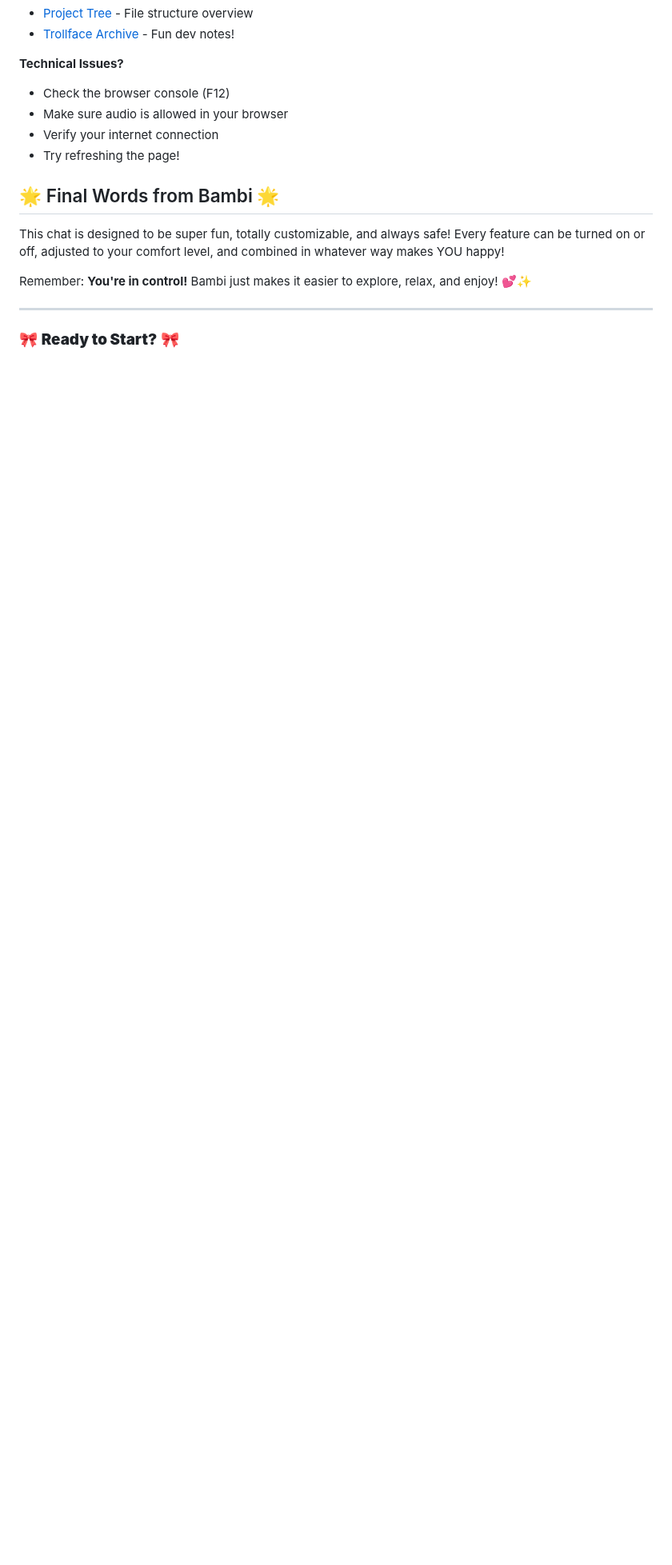
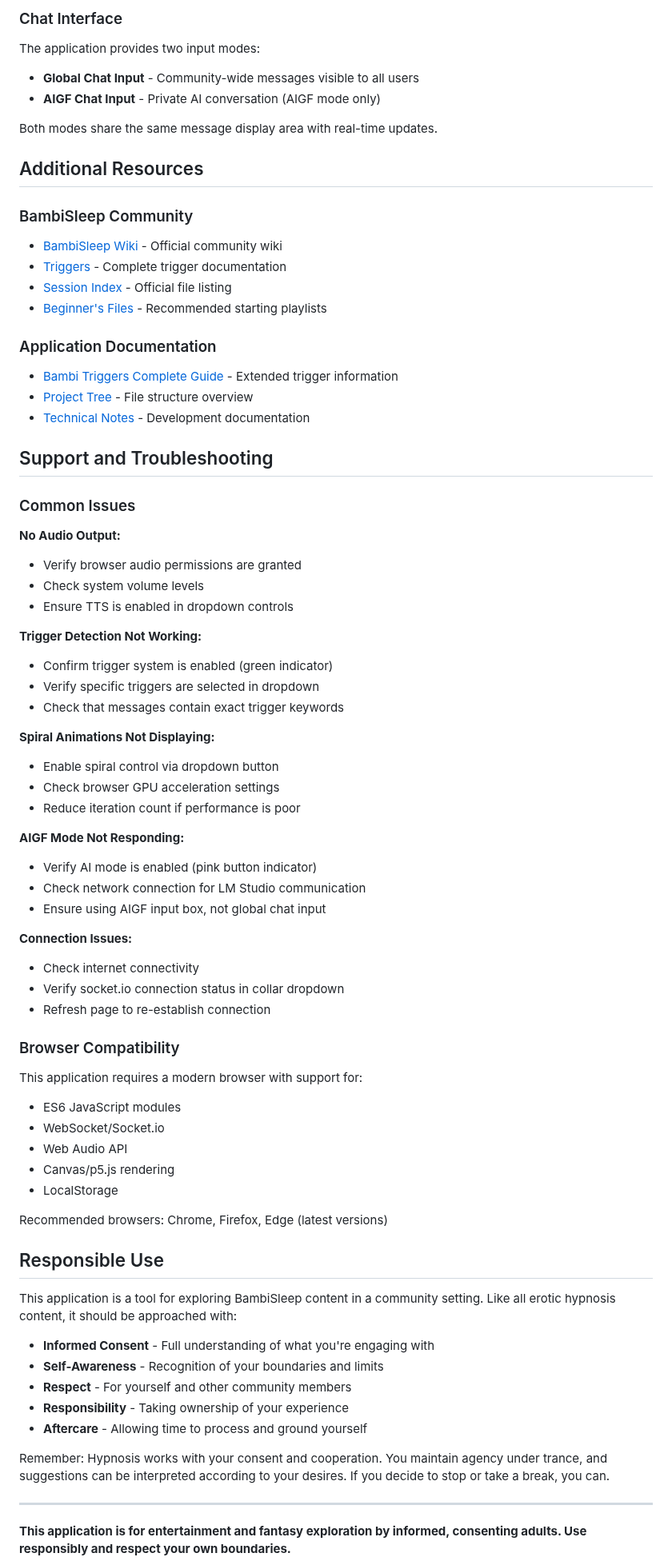
Before and after one commit to HarleyVader/js-bambisleep-chat, a Markdown page: public/docs/README.md, the part around one of its changes. Shown at 80% size. Rendered like a GitHub page; blank space fills up the shorter version.

```diff
--- a/public/docs/README.md
+++ b/public/docs/README.md
@@ -149,20 +151,80 @@ Each button shows a colored dot:
+### Chat Interface
+
+The application provides two input modes:
+
+- **Global Chat Input** - Community-wide messages visible to all users
+- **AIGF Chat Input** - Private AI conversation (AIGF mode only)
+
+Both modes share the same message display area with real-time updates.
+
+## Additional Resources
+
+### BambiSleep Community
+
+- [BambiSleep Wiki](https://bambisleep.info/Welcome_to_Bambi_Sleep) - Official community wiki
+- [Triggers](https://bambisleep.info/Triggers) - Complete trigger documentation
+- [Session Index](https://bambisleep.info/Session_index) - Official file listing
+- [Beginner's Files](https://bambisleep.info/Beginner%27s_Files) - Recommended starting playlists
+
+### Application Documentation
+
+- [Bambi Triggers Complete Guide](./BAMBI-TRIGGERS-GUIDE.md) - Extended trigger information
 - [Project Tree](./tree.md) - File structure overview
-- [Trollface Archive](./TROLLFACE.md) - Fun dev notes!
+- [Technical Notes](./TROLLFACE.md) - Development documentation
 
-**Technical Issues?**
+## Support and Troubleshooting
 
-- Check the browser console (F12)
-- Make sure audio is allowed in your browser
-- Verify your internet connection
-- Try refreshing the page!
+### Common Issues
 
-## 🌟 Final Words from Bambi 🌟
+**No Audio Output:**
+- Verify browser audio permissions are granted
+- Check system volume levels
+- Ensure TTS is enabled in dropdown controls
 
-This chat is designed to be super fun, totally customizable, and always safe! Every feature can be turned on or off, adjusted to your comfort level, and combined in whatever way makes YOU happy!
+**Trigger Detection Not Working:**
+- Confirm trigger system is enabled (green indicator)
+- Verify specific triggers are selected in dropdown
+- Check that messages contain exact trigger keywords
 
-Remember: **You're in control!** Bambi just makes it easier to explore, relax, and enjoy! 💕✨
+**Spiral Animations Not Displaying:**
+- Enable spiral control via dropdown button
+- Check browser GPU acceleration settings
+- Reduce iteration count if performance is poor
+
+**AIGF Mode Not Responding:**
+- Verify AI mode is enabled (pink button indicator)
+- Check network connection for LM Studio communication
+- Ensure using AIGF input box, not global chat input
+
+**Connection Issues:**
+- Check internet connectivity
+- Verify socket.io connection status in collar dropdown
+- Refresh page to re-establish connection
+
+### Browser Compatibility
+
+This application requires a modern browser with support for:
+- ES6 JavaScript modules
+- WebSocket/Socket.io
+- Web Audio API
+- Canvas/p5.js rendering
+- LocalStorage
+
+Recommended browsers: Chrome, Firefox, Edge (latest versions)
+
+## Responsible Use
+
+This application is a tool for exploring BambiSleep content in a community setting. Like all erotic hypnosis content, it should be approached with:
+
+- **Informed Consent** - Full understanding of what you're engaging with
+- **Self-Awareness** - Recognition of your boundaries and limits
+- **Respect** - For yourself and other community members
+- **Responsibility** - Taking ownership of your experience
+- **Aftercare** - Allowing time to process and ground yourself
+
+Remember: Hypnosis works with your consent and cooperation. You maintain agency under trance, and suggestions can be interpreted according to your desires. If you decide to stop or take a break, you can.
 
 ---
 
-### 🎀 **Ready to Start?** 🎀
+**This application is for entertainment and fantasy exploration by informed, consenting adults. Use responsibly and respect your own boundaries.**
 
```
Also changed, not shown: other parts of public/docs/README.md (+98 -100 lines).
